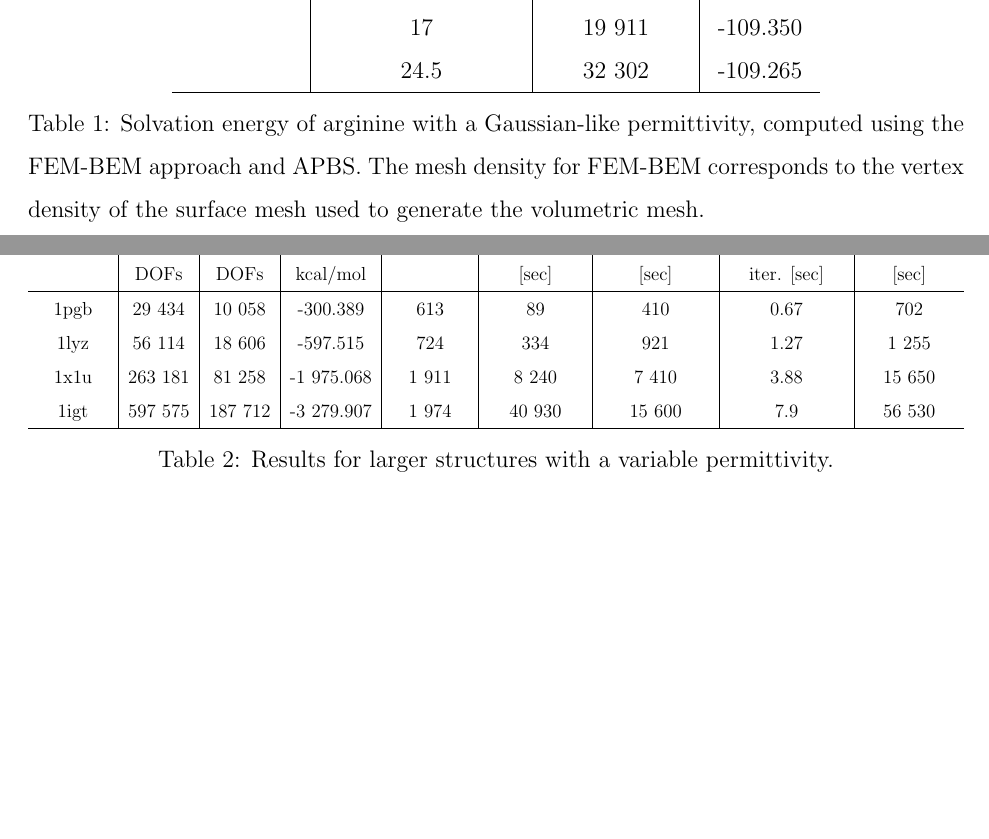
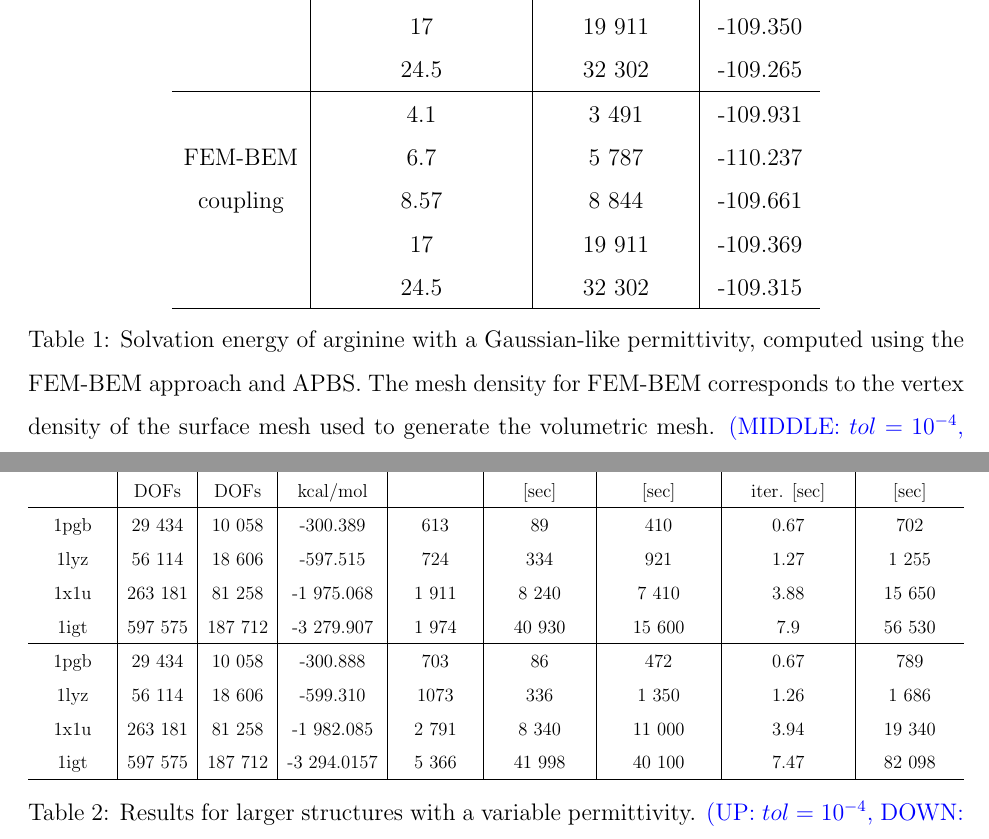
Before and after one commit to Excalibur-Coupling/virus_fem_bem_paper, a LaTeX paper (main.tex, which reads results.tex): two parts of pages 16 and 17 of 23 before the commit and two parts of pages 17 and 18 of 24 after it, joined at a grey line, cut so that both start at the same text, the shorter picture padded with empty space. Compiled offline with pdfLaTeX.

Commit message:
Updated results, comparison for tol = 1e-4 and 1e-5

```diff
--- a/results.tex
+++ b/results.tex
@@ -81,3 +80,4 @@ Figure \ref{fig:arg2_constant_time_iter} compares the iteration count and time-t
+  \caption{Iteration count (left) and time-to-solution (right) for arginine with a constant permittivity.  \textcolor{blue}{(UP: $tol = 10^{-4}$, DOWN: $tol = 10^{-5}$)}
 }
 \label{fig:arg2_constant_time_iter}
 \end{figure}
@@ -167,14 +167,15 @@ coupling    & 8.57  & 8 844 & -109.582 \\
     & 17 & 19 911 & -109.350 \\
     & 24.5 & 32 302 & -109.265 \\
 \hline
-%\multirow{5}{*}{Standard FEM-BEM}& 2 & -29.554\\
-%    & 2 & -34.670\\
-%Hybrid    & 4  & -33.603 \\
-%FEM-BEM    & 8  & -32.822 \\
-%    & 16 & -32.072 \\
-%\hline
+%\multirow{5}{*}{Standard FEM-BEM}& 2 & -36.239\\
+    & 4.1 & 3 491 & -109.931 \\
+FEM-BEM    & 6.7  & 5 787 & -110.237 \\
+coupling    & 8.57  & 8 844 & -109.661 \\
+    & 17 & 19 911 & -109.369 \\
+    & 24.5 & 32 302 & -109.315 \\
+\hline
 \end{tabular}
-\caption{Solvation energy of arginine with a Gaussian-like permittivity, computed using the FEM-BEM approach and APBS. The mesh density for FEM-BEM corresponds to the vertex density of the surface mesh used to generate the volumetric mesh.}
+\caption{Solvation energy of arginine with a Gaussian-like permittivity, computed using the FEM-BEM approach and APBS. The mesh density for FEM-BEM corresponds to the vertex density of the surface mesh used to generate the volumetric mesh. \textcolor{blue}{(MIDDLE: $tol = 10^{-4}$, DOWN: $tol = 10^{-5}$)}}
 \label{table:arg_variable}
 \end{table}
 
@@ -225,8 +226,14 @@ Molecule & FEM  & BEM &  $\Delta G_{solv}$ & Iterations & Setup Time & Solving T
  1x1u & 263 181 & 81 258 &  -1 975.068 & 1 911 & 8 240 & 7 410 & 3.88 & 15 650  \\
  1igt & 597 575 & 187 712 &   -3 279.907 & 1 974 & 40 930 & 15 600 & 7.9  &  56 530   \\
  \hline
+  1pgb  & 29 434 &  10 058 &  -300.888 & 703 & 86 & 472 & 0.67 & 789  \\
+ 1lyz  & 56 114 & 18 606 &  -599.310 & 1073 & 336 & 1 350  & 1.26 & 1 686   \\
+ 1x1u & 263 181 & 81 258 & -1 982.085 & 2 791 & 8 340 & 11 000 & 3.94 & 19 340  \\
+ 1igt & 597 575 & 187 712 &  -3 294.0157 & 5 366 & 41 998 & 40 100 &  7.47 & 82 098    \\
+ \hline
 \end{tabular}}
-\caption{Results for larger structures with a variable permittivity.}
+\caption{Results for larger structures with a variable permittivity. \textcolor{blue}{(UP: $tol = 10^{-4}$, DOWN: $tol = 10^{-5}$)}
+}
 \label{table:large_variable}
 \end{table}
 %
```
Also changed, not shown: main.tex (+1 -1 lines), DolfinX_Arginine2_const_coeff_error.png, DolfinX_Arginine2_const_coeff_error_1e-4.png (added), DolfinX_Arginine2_const_coeff_iter.png, DolfinX_Arginine2_const_coeff_iter_1e-4.png (added), DolfinX_Arginine2_const_coeff_time.png, DolfinX_Arginine2_const_coeff_time_1e-4.png (added), DolfinX_Arginine2_const_coeff_time_setup.png, DolfinX_Arginine2_const_coeff_time_setup_1e-4.png (added), DolfinX_Arginine2_const_coeff_total_time.png, DolfinX_Arginine2_const_coeff_total_time_1e-4.png (added), DolfinX_Sphere_const_coeff_error.png, DolfinX_Sphere_const_coeff_error_1e-4.png (added), results.tex (23 more changed lines).
